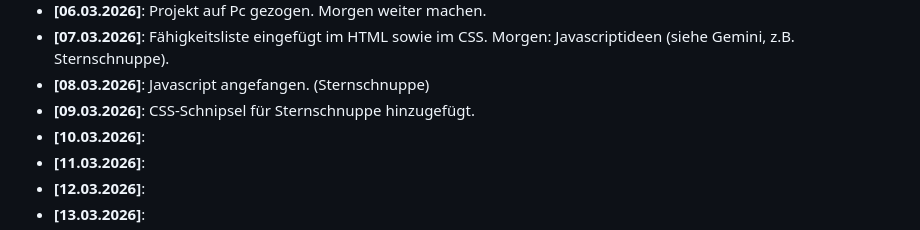
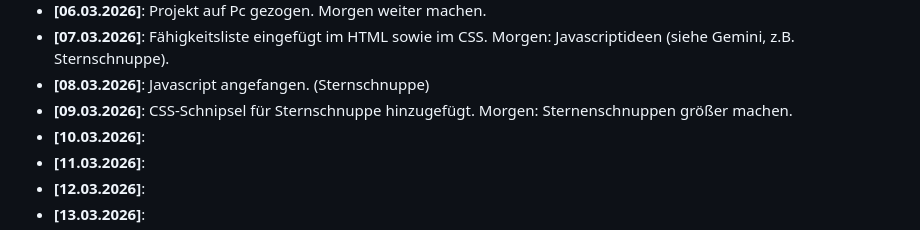
Before and after one commit to SebixDev/astro-portfolio, a Markdown page: README.md, the part around the change. GitHub-like rendering.

Commit message:
sternschnuppeneffekt80%

```diff
--- a/README.md
+++ b/README.md
@@ -44,7 +44,7 @@ Ein strukturiertes Lernprojekt zum praktischen Üben von **HTML**, **CSS** und *
 * **[06.03.2026]**: Projekt auf Pc gezogen. Morgen weiter machen.
 * **[07.03.2026]**: Fähigkeitsliste eingefügt im HTML sowie im CSS. Morgen: Javascriptideen (siehe Gemini, z.B. Sternschnuppe).
 * **[08.03.2026]**: Javascript angefangen. (Sternschnuppe)
-* **[09.03.2026]**: CSS-Schnipsel für Sternschnuppe hinzugefügt.
+* **[09.03.2026]**: CSS-Schnipsel für Sternschnuppe hinzugefügt. Morgen: Sternenschnuppen größer machen.
 * **[10.03.2026]**:
 * **[11.03.2026]**:
 * **[12.03.2026]**:
```
